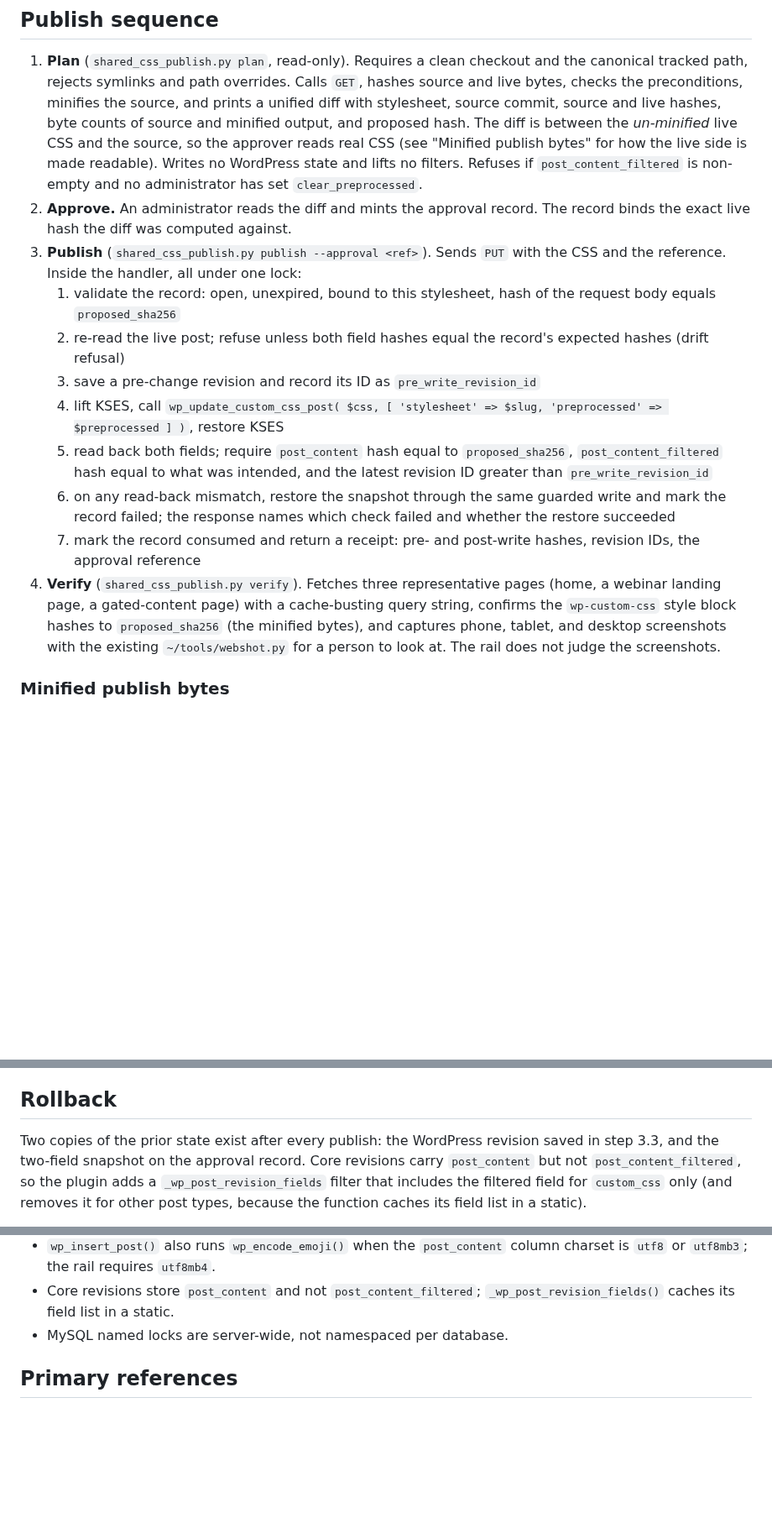
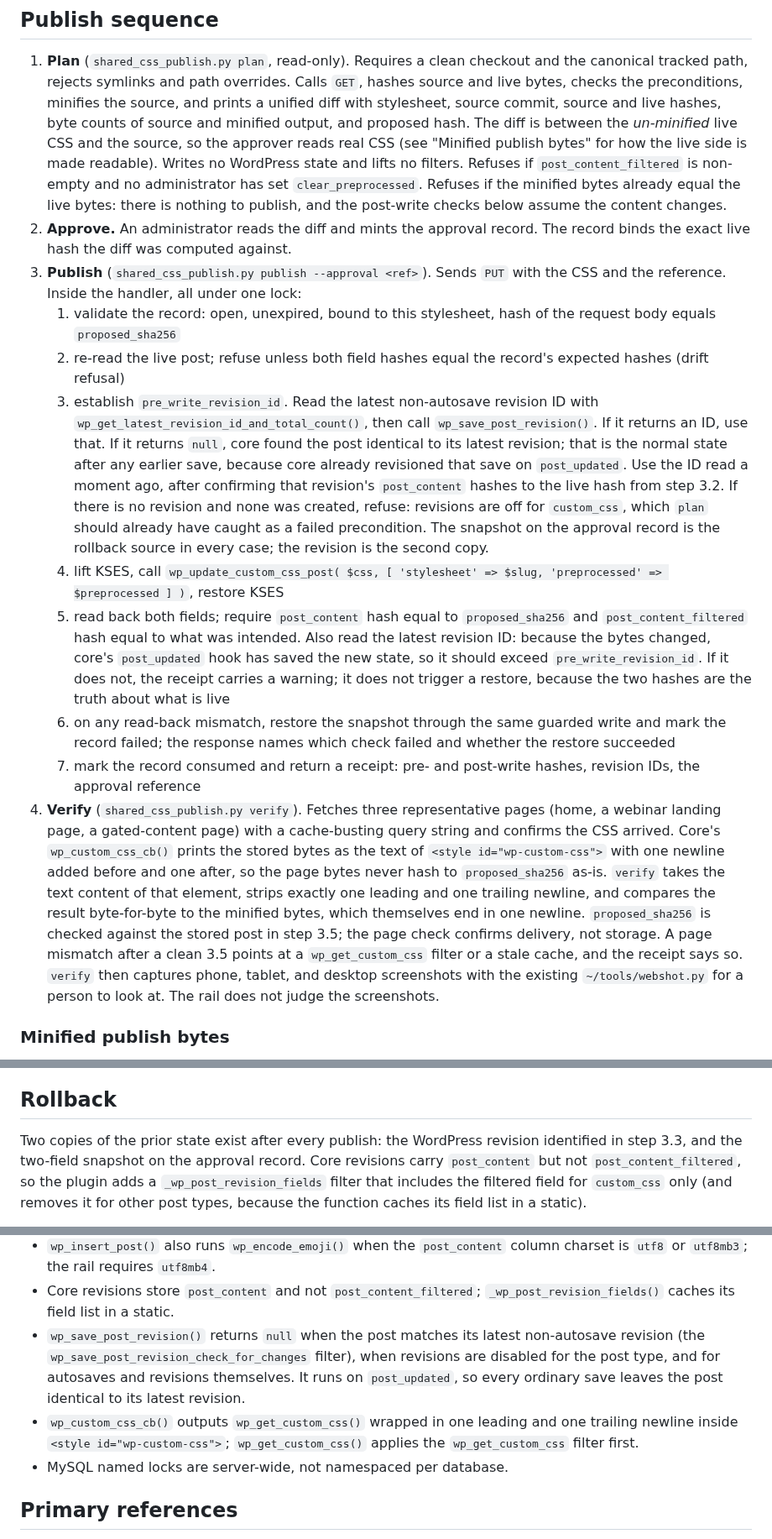
Before and after one commit to RealTreasury/rt-wordpress-content, a Markdown page: docs/shared-css-publishing.md, 3 parts joined by grey strips. Shown at 84% size. GitHub-like rendering; blank space fills up the shorter version.

Commit message:
docs: pin the pre-write revision ID and the page-verify normalization (rtai-lqcf)
Resolves the two mediums against 395304a without adding mechanism.

- Step 3.3: wp_save_post_revision() returns null when the post already
  matches its latest revision, which is the normal state after any prior
  save. The handler now reads the latest revision ID first, calls
  wp_save_post_revision(), and falls back to the pre-read ID (content hash
  confirmed) when core declines. No revision at all is a refusal; plan
  already checks the precondition.
- Step 3.5: the two field hashes are the hard checks. The revision-ID
  advance is a receipt warning, not a restore trigger.
- Plan refuses a no-change publish, so "the bytes changed" holds in 3.5.
- Verify: wp_custom_css_cb() wraps the stored bytes in one leading and one
  trailing newline. verify strips exactly those and compares to the
  minified bytes. Storage is proven in 3.5; the page check proves delivery.
- Verified-behavior and reference sections carry both facts.

Co-Authored-By: Claude Fable 5.1 <noreply@anthropic.com>

```diff
--- a/docs/shared-css-publishing.md
+++ b/docs/shared-css-publishing.md
@@ -148,7 +148,9 @@ second `PUT` with the same reference is refused.
    *un-minified* live CSS and the source, so the approver reads real CSS (see
    "Minified publish bytes" for how the live side is made readable). Writes no
    WordPress state and lifts no filters. Refuses if `post_content_filtered` is non-empty
-   and no administrator has set `clear_preprocessed`.
+   and no administrator has set `clear_preprocessed`. Refuses if the minified
+   bytes already equal the live bytes: there is nothing to publish, and the
+   post-write checks below assume the content changes.
 2. **Approve.** An administrator reads the diff and mints the approval record.
    The record binds the exact live hash the diff was computed against.
 3. **Publish** (`shared_css_publish.py publish --approval <ref>`). Sends
@@ -158,12 +160,26 @@ second `PUT` with the same reference is refused.
       the request body equals `proposed_sha256`
    2. re-read the live post; refuse unless both field hashes equal the
       record's expected hashes (drift refusal)
-   3. save a pre-change revision and record its ID as `pre_write_revision_id`
+   3. establish `pre_write_revision_id`. Read the latest non-autosave
+      revision ID with `wp_get_latest_revision_id_and_total_count()`, then
+      call `wp_save_post_revision()`. If it returns an ID, use that. If it
+      returns `null`, core found the post identical to its latest revision;
+      that is the normal state after any earlier save, because core already
+      revisioned that save on `post_updated`. Use the ID read a moment ago,
+      after confirming that revision's `post_content` hashes to the live hash
+      from step 3.2. If there is no revision and none was created, refuse:
+      revisions are off for `custom_css`, which `plan` should already have
+      caught as a failed precondition. The snapshot on the approval record is
+      the rollback source in every case; the revision is the second copy.
    4. lift KSES, call `wp_update_custom_css_post( $css, [ 'stylesheet' =>
       $slug, 'preprocessed' => $preprocessed ] )`, restore KSES
    5. read back both fields; require `post_content` hash equal to
-      `proposed_sha256`, `post_content_filtered` hash equal to what was
-      intended, and the latest revision ID greater than `pre_write_revision_id`
+      `proposed_sha256` and `post_content_filtered` hash equal to what was
+      intended. Also read the latest revision ID: because the bytes changed,
+      core's `post_updated` hook has saved the new state, so it should exceed
+      `pre_write_revision_id`. If it does not, the receipt carries a warning;
+      it does not trigger a restore, because the two hashes are the truth about
+      what is live
    6. on any read-back mismatch, restore the snapshot through the same
       guarded write and mark the record failed; the response names which
       check failed and whether the restore succeeded
@@ -171,10 +187,18 @@ second `PUT` with the same reference is refused.
       hashes, revision IDs, the approval reference
 4. **Verify** (`shared_css_publish.py verify`). Fetches three representative
    pages (home, a webinar landing page, a gated-content page) with a
-   cache-busting query string, confirms the `wp-custom-css` style block hashes
-   to `proposed_sha256` (the minified bytes), and captures phone, tablet, and desktop screenshots
-   with the existing `~/tools/webshot.py` for a person to look at. The rail
-   does not judge the screenshots.
+   cache-busting query string and confirms the CSS arrived. Core's
+   `wp_custom_css_cb()` prints the stored bytes as the text of
+   `<style id="wp-custom-css">` with one newline added before and one after,
+   so the page bytes never hash to `proposed_sha256` as-is. `verify` takes the
+   text content of that element, strips exactly one leading and one trailing
+   newline, and compares the result byte-for-byte to the minified bytes,
+   which themselves end in one newline. `proposed_sha256` is checked against
+   the stored post in step 3.5; the page check confirms delivery, not storage.
+   A page mismatch after a clean 3.5 points at a `wp_get_custom_css` filter or
+   a stale cache, and the receipt says so. `verify` then captures phone,
+   tablet, and desktop screenshots with the existing `~/tools/webshot.py` for
+   a person to look at. The rail does not judge the screenshots.
 
 ### Minified publish bytes
 
@@ -267,7 +291,7 @@ residual risk.
 ## Rollback
 
 Two copies of the prior state exist after every publish: the WordPress
-revision saved in step 3.3, and the two-field snapshot on the approval record.
+revision identified in step 3.3, and the two-field snapshot on the approval record.
 Core revisions carry `post_content` but not `post_content_filtered`, so the
 plugin adds a `_wp_post_revision_fields` filter that includes the filtered
 field for `custom_css` only (and removes it for other post types, because the
@@ -374,6 +398,14 @@ Checked against WordPress 7.1 source during review of this design.
   column charset is `utf8` or `utf8mb3`; the rail requires `utf8mb4`.
 - Core revisions store `post_content` and not `post_content_filtered`;
   `_wp_post_revision_fields()` caches its field list in a static.
+- `wp_save_post_revision()` returns `null` when the post matches its latest
+  non-autosave revision (the `wp_save_post_revision_check_for_changes`
+  filter), when revisions are disabled for the post type, and for autosaves
+  and revisions themselves. It runs on `post_updated`, so every ordinary save
+  leaves the post identical to its latest revision.
+- `wp_custom_css_cb()` outputs `wp_get_custom_css()` wrapped in one leading
+  and one trailing newline inside `<style id="wp-custom-css">`;
+  `wp_get_custom_css()` applies the `wp_get_custom_css` filter first.
 - MySQL named locks are server-wide, not namespaced per database.
 
 ## Primary references
```
Also changed, not shown: other parts of docs/shared-css-publishing.md (+5 -0 lines).
